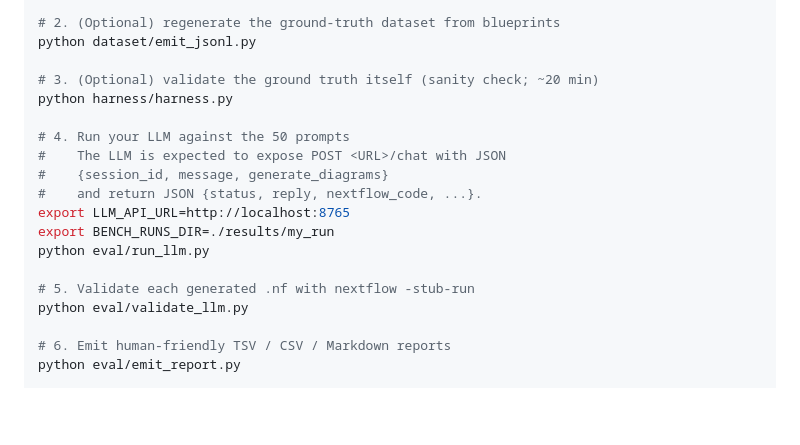
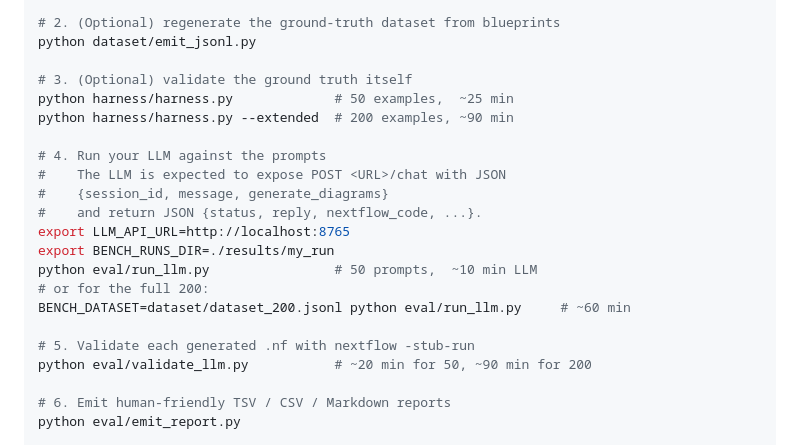
Before and after one commit to genpat-it/cohesive-llm-benchmark, a Markdown page: README.md, the part around one of its changes. GitHub-like rendering; blank space fills up the shorter version.

```diff
--- a/README.md
+++ b/README.md
@@ -205,19 +212,22 @@ export NGSMANAGER_DIR=/path/to/cohesive-ngsmanager
 # 2. (Optional) regenerate the ground-truth dataset from blueprints
 python dataset/emit_jsonl.py
 
-# 3. (Optional) validate the ground truth itself (sanity check; ~20 min)
-python harness/harness.py
+# 3. (Optional) validate the ground truth itself
+python harness/harness.py             # 50 examples,  ~25 min
+python harness/harness.py --extended  # 200 examples, ~90 min
 
-# 4. Run your LLM against the 50 prompts
+# 4. Run your LLM against the prompts
 #    The LLM is expected to expose POST <URL>/chat with JSON
 #    {session_id, message, generate_diagrams}
 #    and return JSON {status, reply, nextflow_code, ...}.
 export LLM_API_URL=http://localhost:8765
 export BENCH_RUNS_DIR=./results/my_run
-python eval/run_llm.py
+python eval/run_llm.py                # 50 prompts,  ~10 min LLM
+# or for the full 200:
+BENCH_DATASET=dataset/dataset_200.jsonl python eval/run_llm.py     # ~60 min
 
 # 5. Validate each generated .nf with nextflow -stub-run
-python eval/validate_llm.py
+python eval/validate_llm.py           # ~20 min for 50, ~90 min for 200
 
 # 6. Emit human-friendly TSV / CSV / Markdown reports
 python eval/emit_report.py
```
Also changed, not shown: other parts of README.md (+42 -35 lines), INSTALL.md (+2 -2 lines), eval/README.md (+2 -1 lines).
